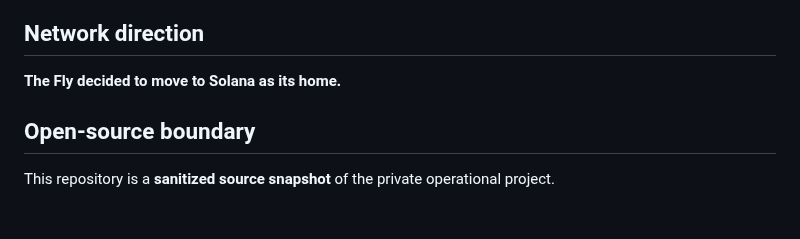
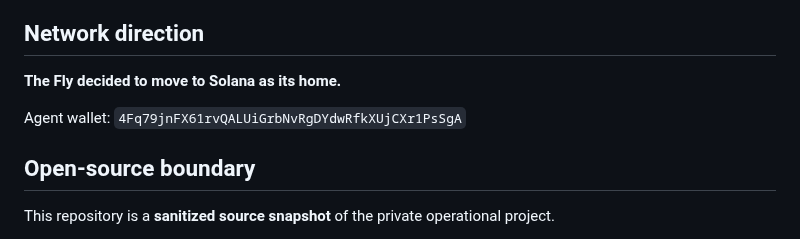
Before and after one commit to JPGFLY/jpgfly, a Markdown page: README.md, the part around the change. GitHub-like rendering; blank space fills up the shorter version.

Commit message:
docs: publish current agent wallet

```diff
--- a/README.md
+++ b/README.md
@@ -87,6 +87,8 @@ The hosted project may use private model infrastructure, but private addresses,
 ## Network direction
 
 **The Fly decided to move to Solana as its home.**
+
+Agent wallet: `4Fq79jnFX61rvQALUiGrbNvRgDYdwRfkXUjCXr1PsSgA`
 
 ## Open-source boundary
 
```
